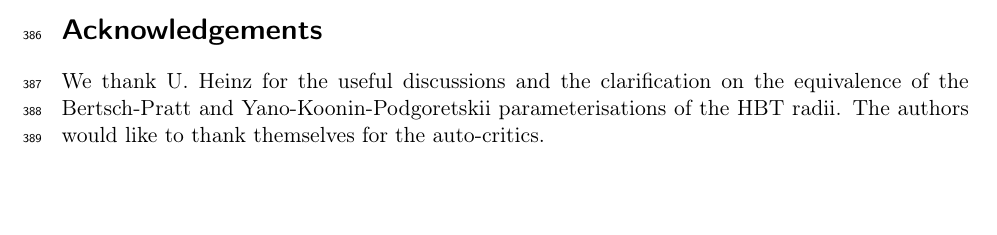
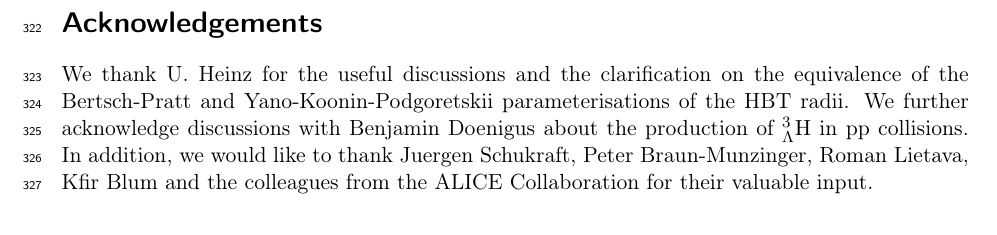
Before and after one commit to fbellini/theFrascatiProject, a LaTeX paper (FrascatiPlot/Paper/NucleiB2.tex): part of page 16 of 20 before the commit and part of page 12 of 20 after it, cut so that both start at the same text, the shorter picture padded with empty space. Compiled offline with pdfLaTeX.

Commit message:
We are very grateful

```diff
--- a/FrascatiPlot/Paper/NucleiB2.tex
+++ b/FrascatiPlot/Paper/NucleiB2.tex
@@ -356,6 +356,15 @@ In a follow-up publication, we plan to extend our study to predictions for the $
 
    % -> http://inspirehep.net/record/1662034 (I think that he is double counting => he should remove the protons and neutrons that have already coalesced into a hyper-triton from the sample. He argues that this is one different time scales which might explain it, ie. the volume for which hyper-triton coalescence happens is just much larger than the one in which deuteron coalescence happens. However, if the two different time-scales are true ? in our approach a much larger volume ? then they should not show so much radial/elliptic flow as they are then formed after decoupling? ==> THIS COULD SOMEHOW DESTROY THE WHOLE STORY.)
 
+
+%%%%% acknowledgements
+\newenvironment{acknowledgement}{\relax}{\relax}
+\begin{acknowledgement}
+\section*{Acknowledgements}
+We thank U. Heinz for the useful discussions and the clarification on the equivalence of the Bertsch-Pratt and Yano-Koonin-Podgoretskii parameterisations of the HBT radii. We further acknowledge discussions with Benjamin Doenigus about the production of \hthreelambda\ in pp collisions. In addition, we would like to thank Juergen Schukraft, Peter Braun-Munzinger, Roman Lietava, Kfir Blum and the colleagues from the ALICE Collaboration for their valuable input.
+
+\end{acknowledgement}
+
 %%%%%%%%%%%%%%%%%%%%%%%%%%%%%%
 %%%              APPENDIX                   %%%%%%%%%%%
 %%%%%%%%%%%%%%%%%%%%%%%%%%%%%%
@@ -541,18 +549,6 @@ As it turns out all corrections which are subtracted from $R_{long}^{2}$ can be
 
 \end{appendix}
 
-
-%%%%% acknowledgements
-\newenvironment{acknowledgement}{\relax}{\relax}
-\begin{acknowledgement}
-\section*{Acknowledgements}
-We thank U. Heinz for the useful discussions and the clarification on the equivalence of the Bertsch-Pratt and Yano-Koonin-Podgoretskii parameterisations of the HBT radii.
-The authors would like to thank themselves for the auto-critics.
-
-\end{acknowledgement}
-
-
-
 \bibliographystyle{utphys}
 \bibliography{NucleiB2}
 
```
Also changed, not shown: FrascatiPlot/Paper/NucleiB2.pdf, FrascatiPlot/Paper/NucleiB2.tex (1 more changed lines).
